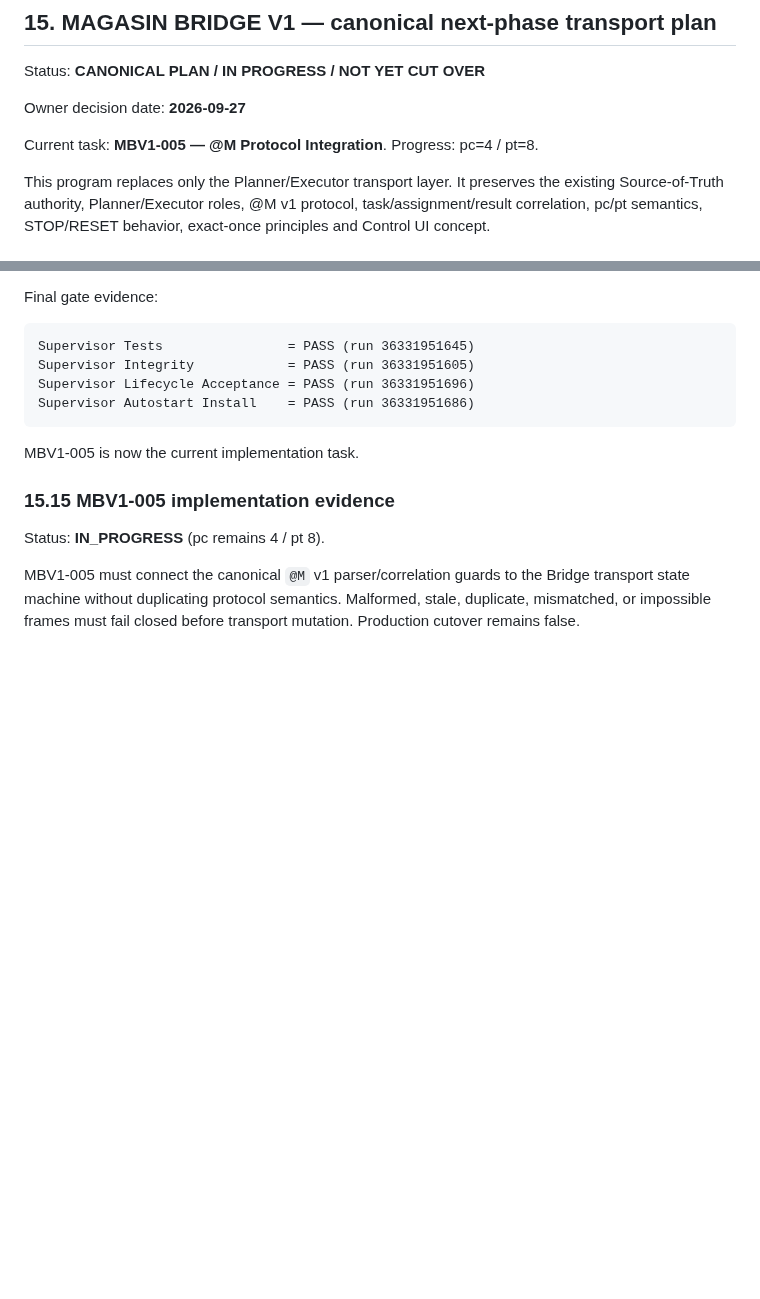
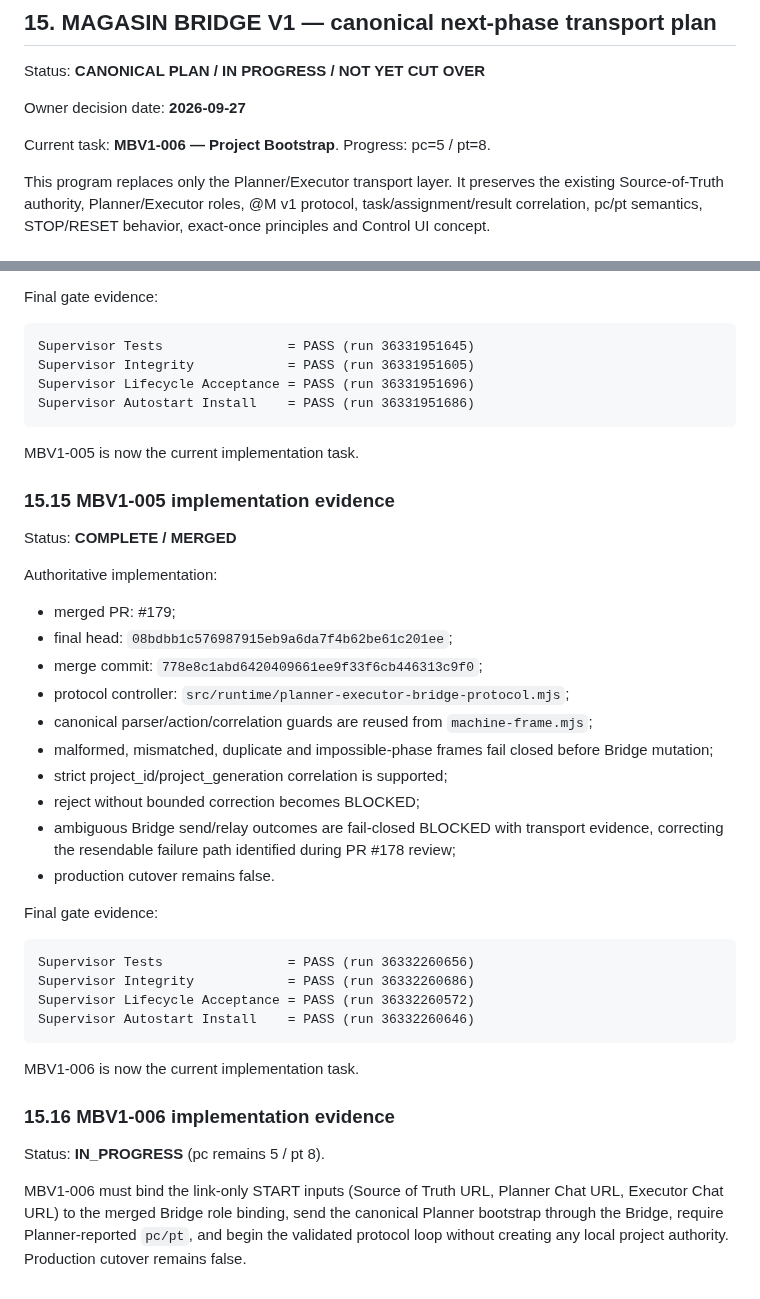
Before and after one commit to magasincoffee/magasin-supervisor, a Markdown page: docs/SUPERVISOR_PLANNER_EXECUTOR_V1_SOURCE_OF_TRUTH.md, 2 parts joined by grey strips. GitHub-like rendering; blank space fills up the shorter version.

Commit message:
docs: complete MBV1-005 and advance to MBV1-006

````diff
--- a/docs/SUPERVISOR_PLANNER_EXECUTOR_V1_SOURCE_OF_TRUTH.md
+++ b/docs/SUPERVISOR_PLANNER_EXECUTOR_V1_SOURCE_OF_TRUTH.md
@@ -519,7 +519,7 @@ Status: **CANONICAL PLAN / IN PROGRESS / NOT YET CUT OVER**
 
 Owner decision date: **2026-09-27**
 
-Current task: **MBV1-005 — @M Protocol Integration**. Progress: pc=4 / pt=8.
+Current task: **MBV1-006 — Project Bootstrap**. Progress: pc=5 / pt=8.
 
 This program replaces only the Planner/Executor transport layer. It preserves the existing Source-of-Truth authority, Planner/Executor roles, @M v1 protocol, task/assignment/result correlation, pc/pt semantics, STOP/RESET behavior, exact-once principles and Control UI concept.
 
@@ -749,6 +749,35 @@ MBV1-005 is now the current implementation task.
 
 ### 15.15 MBV1-005 implementation evidence
 
-Status: **IN_PROGRESS** (pc remains 4 / pt 8).
+Status: **COMPLETE / MERGED**
 
-MBV1-005 must connect the canonical `@M` v1 parser/correlation guards to the Bridge transport state machine without duplicating protocol semantics. Malformed, stale, duplicate, mismatched, or impossible frames must fail closed before transport mutation. Production cutover remains false.
+Authoritative implementation:
+
+- merged PR: #179;
+- final head: `08bdbb1c576987915eb9a6da7f4b62be61c201ee`;
+- merge commit: `778e8c1abd6420409661ee9f33f6cb446313c9f0`;
+- protocol controller: `src/runtime/planner-executor-bridge-protocol.mjs`;
+- canonical parser/action/correlation guards are reused from `machine-frame.mjs`;
+- malformed, mismatched, duplicate and impossible-phase frames fail closed before Bridge mutation;
+- strict project_id/project_generation correlation is supported;
+- reject without bounded correction becomes BLOCKED;
+- ambiguous Bridge send/relay outcomes are fail-closed BLOCKED with transport evidence, correcting the resendable failure path identified during PR #178 review;
+- production cutover remains false.
+
+Final gate evidence:
+
+```text
+Supervisor Tests                = PASS (run 36332260656)
+Supervisor Integrity            = PASS (run 36332260686)
+Supervisor Lifecycle Acceptance = PASS (run 36332260572)
+Supervisor Autostart Install    = PASS (run 36332260646)
+```
+
+MBV1-006 is now the current implementation task.
+
+
+### 15.16 MBV1-006 implementation evidence
+
+Status: **IN_PROGRESS** (pc remains 5 / pt 8).
+
+MBV1-006 must bind the link-only START inputs (Source of Truth URL, Planner Chat URL, Executor Chat URL) to the merged Bridge role binding, send the canonical Planner bootstrap through the Bridge, require Planner-reported `pc/pt`, and begin the validated protocol loop without creating any local project authority. Production cutover remains false.
````
